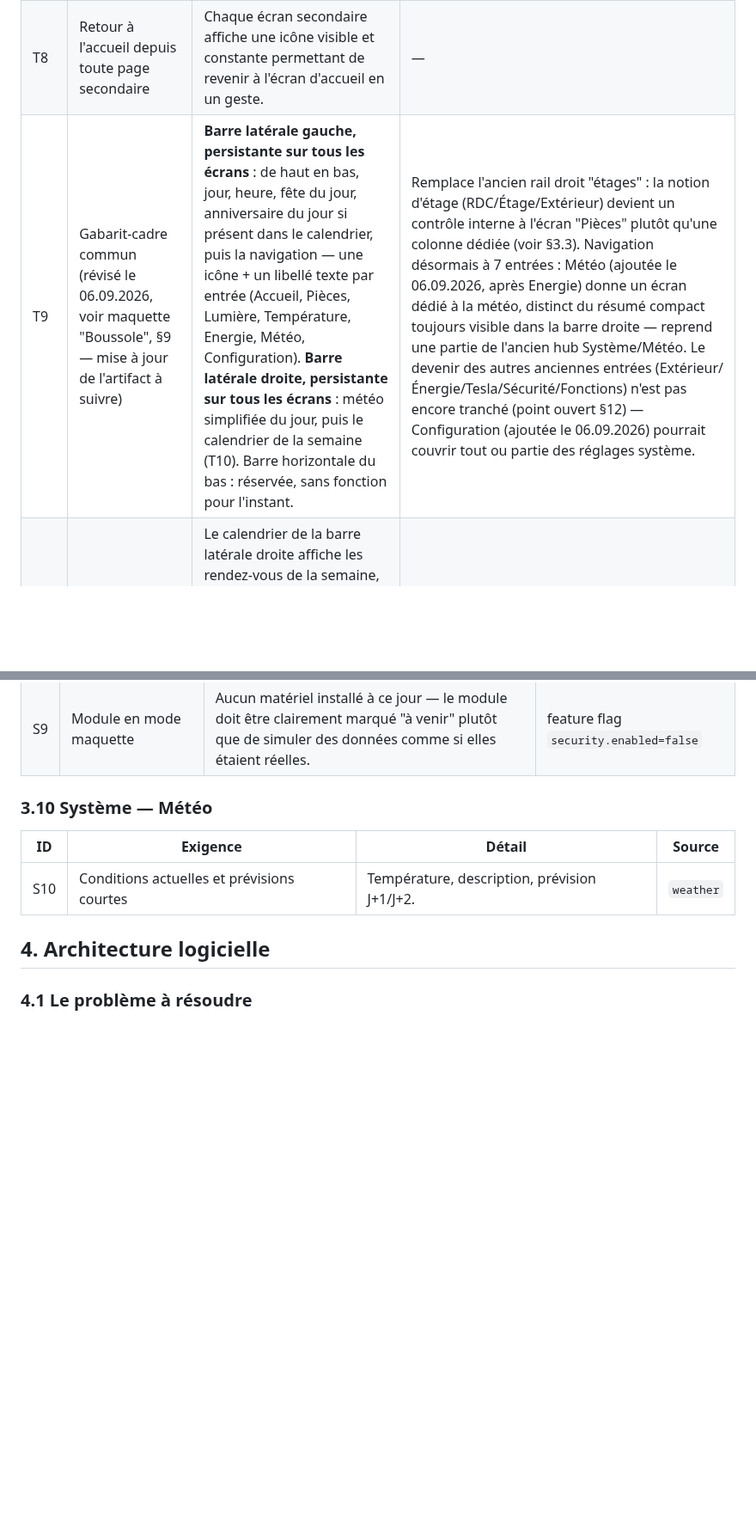
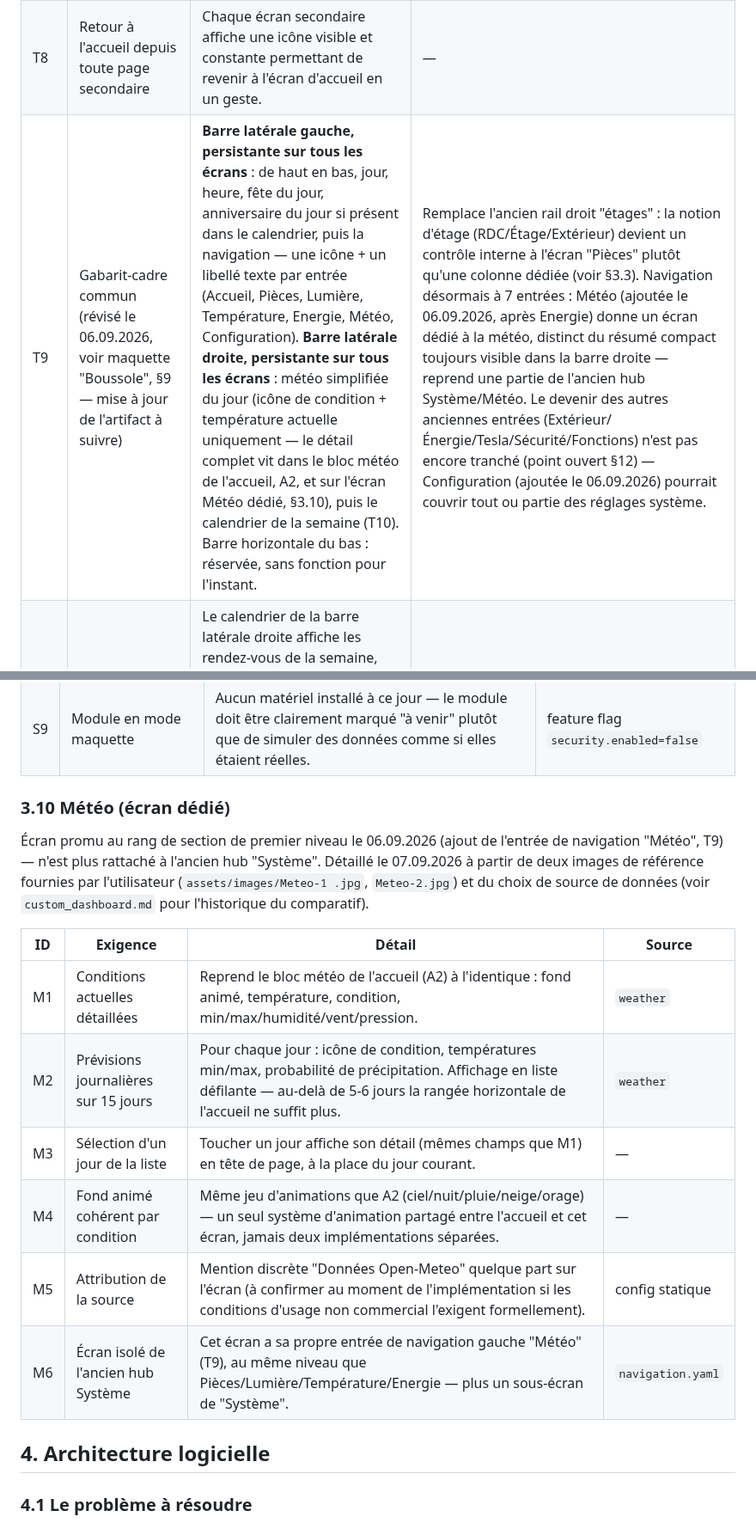
Before and after one commit to domknx/DomotiqueBulle, a Markdown page: dashboard/CAHIER_DES_CHARGES.md, 2 parts joined by grey strips. Shown at 86% size. Drawn GitHub-style; blank space fills up the shorter version.

Commit message:
Spécifie l'écran Météo (accueil + page dédiée) et le choix Open-Meteo
- A2 (accueil) : bloc météo complet façon Meteo-1/Meteo-2 (fond animé
  par condition, temp actuelle, condition, min/max/humidité/vent/
  pression, rangée 5 jours).
- T9 : précise le contenu du résumé météo de la barre latérale droite.
- §3.10 : promu "Météo (écran dédié)", ex-S10 devient M1-M6
  (conditions détaillées, 15 jours, sélection d'un jour, fond animé
  partagé avec A2, attribution, sortie du hub Système).
- §7 : nouveau fichier de config weather.yaml (provider, coordonnées,
  jours accueil/détail, unités).
- §12 : point météo retiré de la liste des sujets à trancher.

Source retenue : Open-Meteo, appelé directement par dashboard-api
(pas via l'entité HA weather.forecast_maison) — comparé à met.no
(actif, 6 jours seulement), OpenWeatherMap (carte bancaire requise),
Pirate Weather et MeteoSwiss non-officiel (intégrations tierces).
Open-Meteo sélectionne automatiquement le modèle ICON-CH2 de
MeteoSwiss pour la Suisse, sans clé ni carte, jusqu'à 15 jours réels.

Co-Authored-By: Claude Sonnet 5 <noreply@anthropic.com>
Claude-Session: https://claude.ai/code/session_011SzgdgGVnPgXBd58BFYXtH

```diff
--- a/dashboard/CAHIER_DES_CHARGES.md
+++ b/dashboard/CAHIER_DES_CHARGES.md
@@ -54,7 +54,7 @@ Chaque ligne est une exigence vérifiable. `Source` renvoie au domaine de donné
 | T6 | Suggestions contextuelles | Bandeau non intrusif proposant une action selon une règle configurée (ex. météo + présence + volet). Jamais d'action automatique sans confirmation explicite. | Une suggestion ignorée ne doit pas se réafficher en boucle dans la même session. |
 | T7 | Écran d'accueil obligatoire | Quel que soit l'appareil (écran mural, iPad, iPhone, Mac en configuration tactile), il existe toujours un écran principal / écran d'accueil, point de départ commun à tous les appareils. | — |
 | T8 | Retour à l'accueil depuis toute page secondaire | Chaque écran secondaire affiche une icône visible et constante permettant de revenir à l'écran d'accueil en un geste. | — |
-| T9 | Gabarit-cadre commun (révisé le 06.09.2026, voir maquette "Boussole", §9 — mise à jour de l'artifact à suivre) | **Barre latérale gauche, persistante sur tous les écrans** : de haut en bas, jour, heure, fête du jour, anniversaire du jour si présent dans le calendrier, puis la navigation — une icône + un libellé texte par entrée (Accueil, Pièces, Lumière, Température, Energie, Météo, Configuration). **Barre latérale droite, persistante sur tous les écrans** : météo simplifiée du jour, puis le calendrier de la semaine (T10). Barre horizontale du bas : réservée, sans fonction pour l'instant. | Remplace l'ancien rail droit "étages" : la notion d'étage (RDC/Étage/Extérieur) devient un contrôle interne à l'écran "Pièces" plutôt qu'une colonne dédiée (voir §3.3). Navigation désormais à 7 entrées : Météo (ajoutée le 06.09.2026, après Energie) donne un écran dédié à la météo, distinct du résumé compact toujours visible dans la barre droite — reprend une partie de l'ancien hub Système/Météo. Le devenir des autres anciennes entrées (Extérieur/Énergie/Tesla/Sécurité/Fonctions) n'est pas encore tranché (point ouvert §12) — Configuration (ajoutée le 06.09.2026) pourrait couvrir tout ou partie des réglages système. |
+| T9 | Gabarit-cadre commun (révisé le 06.09.2026, voir maquette "Boussole", §9 — mise à jour de l'artifact à suivre) | **Barre latérale gauche, persistante sur tous les écrans** : de haut en bas, jour, heure, fête du jour, anniversaire du jour si présent dans le calendrier, puis la navigation — une icône + un libellé texte par entrée (Accueil, Pièces, Lumière, Température, Energie, Météo, Configuration). **Barre latérale droite, persistante sur tous les écrans** : météo simplifiée du jour (icône de condition + température actuelle uniquement — le détail complet vit dans le bloc météo de l'accueil, A2, et sur l'écran Météo dédié, §3.10), puis le calendrier de la semaine (T10). Barre horizontale du bas : réservée, sans fonction pour l'instant. | Remplace l'ancien rail droit "étages" : la notion d'étage (RDC/Étage/Extérieur) devient un contrôle interne à l'écran "Pièces" plutôt qu'une colonne dédiée (voir §3.3). Navigation désormais à 7 entrées : Météo (ajoutée le 06.09.2026, après Energie) donne un écran dédié à la météo, distinct du résumé compact toujours visible dans la barre droite — reprend une partie de l'ancien hub Système/Météo. Le devenir des autres anciennes entrées (Extérieur/Énergie/Tesla/Sécurité/Fonctions) n'est pas encore tranché (point ouvert §12) — Configuration (ajoutée le 06.09.2026) pourrait couvrir tout ou partie des réglages système. |
 | T10 | Calendrier persistant, trié par invité | Le calendrier de la barre latérale droite affiche les rendez-vous de la semaine, lus depuis le calendrier Apple (iCloud, protocole CalDAV avec mot de passe d'application dédié — pas de connecteur natif disponible) et regroupés par invité/participant sur chaque événement, pas par calendrier source. | Identifiants et fréquence de rafraîchissement à définir en §4/§7 une fois la connexion testée ; un événement sans invité identifiable s'affiche dans un groupe "Autre"/sans personne plutôt que d'être masqué. |
 
 ### 3.2 Accueil (Maison)
@@ -143,11 +143,18 @@ Chaque ligne est une exigence vérifiable. `Source` renvoie au domaine de donné
 | S8 | Statut portes/fenêtres | Liste des ouvrants avec état. | `security.openings` |
 | S9 | Module en mode maquette | Aucun matériel installé à ce jour — le module doit être clairement marqué "à venir" plutôt que de simuler des données comme si elles étaient réelles. | feature flag `security.enabled=false` |
 
-### 3.10 Système — Météo
+### 3.10 Météo (écran dédié)
+
+Écran promu au rang de section de premier niveau le 06.09.2026 (ajout de l'entrée de navigation "Météo", T9) — n'est plus rattaché à l'ancien hub "Système". Détaillé le 07.09.2026 à partir de deux images de référence fournies par l'utilisateur (`assets/images/Meteo-1 .jpg`, `Meteo-2.jpg`) et du choix de source de données (voir `custom_dashboard.md` pour l'historique du comparatif).
 
 | ID | Exigence | Détail | Source |
 |---|---|---|---|
-| S10 | Conditions actuelles et prévisions courtes | Température, description, prévision J+1/J+2. | `weather` |
+| M1 | Conditions actuelles détaillées | Reprend le bloc météo de l'accueil (A2) à l'identique : fond animé, température, condition, min/max/humidité/vent/pression. | `weather` |
+| M2 | Prévisions journalières sur 15 jours | Pour chaque jour : icône de condition, températures min/max, probabilité de précipitation. Affichage en liste défilante — au-delà de 5-6 jours la rangée horizontale de l'accueil ne suffit plus. | `weather` |
+| M3 | Sélection d'un jour de la liste | Toucher un jour affiche son détail (mêmes champs que M1) en tête de page, à la place du jour courant. | — |
+| M4 | Fond animé cohérent par condition | Même jeu d'animations que A2 (ciel/nuit/pluie/neige/orage) — un seul système d'animation partagé entre l'accueil et cet écran, jamais deux implémentations séparées. | — |
+| M5 | Attribution de la source | Mention discrète "Données Open-Meteo" quelque part sur l'écran (à confirmer au moment de l'implémentation si les conditions d'usage non commercial l'exigent formellement). | config statique |
+| M6 | Écran isolé de l'ancien hub Système | Cet écran a sa propre entrée de navigation gauche "Météo" (T9), au même niveau que Pièces/Lumière/Température/Energie — plus un sous-écran de "Système". | `navigation.yaml` |
 
 ## 4. Architecture logicielle
 
```
Also changed, not shown: other parts of dashboard/CAHIER_DES_CHARGES.md (+3 -2 lines).
